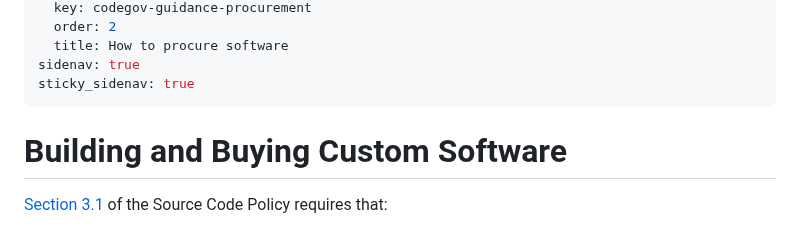
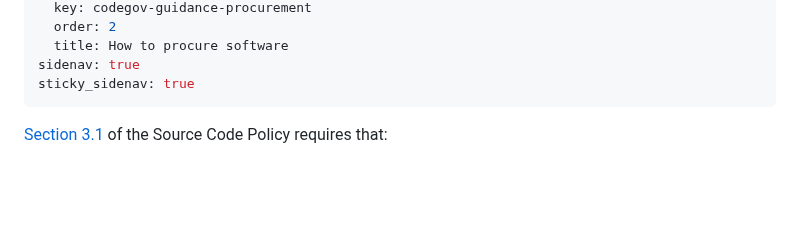
Before and after one commit to DSACMS/ospo-guide, a Markdown page: content/guidance/procurement.md, the part around one of its changes. Rendered like a GitHub page; blank space fills up the shorter version.

```diff
--- a/content/guidance/procurement.md
+++ b/content/guidance/procurement.md
@@ -12,9 +12,6 @@ eleventyNavigation:
 sidenav: true
 sticky_sidenav: true
 ---
-
-
-# Building and Buying Custom Software
 
 <a target="_blank" href="https://obamawhitehouse.archives.gov/sites/default/files/omb/memoranda/2016/m_16_21.pdf">Section 3.1</a> of the Source Code Policy requires that:
 
```
Also changed, not shown: other parts of content/guidance/procurement.md (+17 -14 lines), content/guidance/inventory-code.md (+23 -35 lines).
